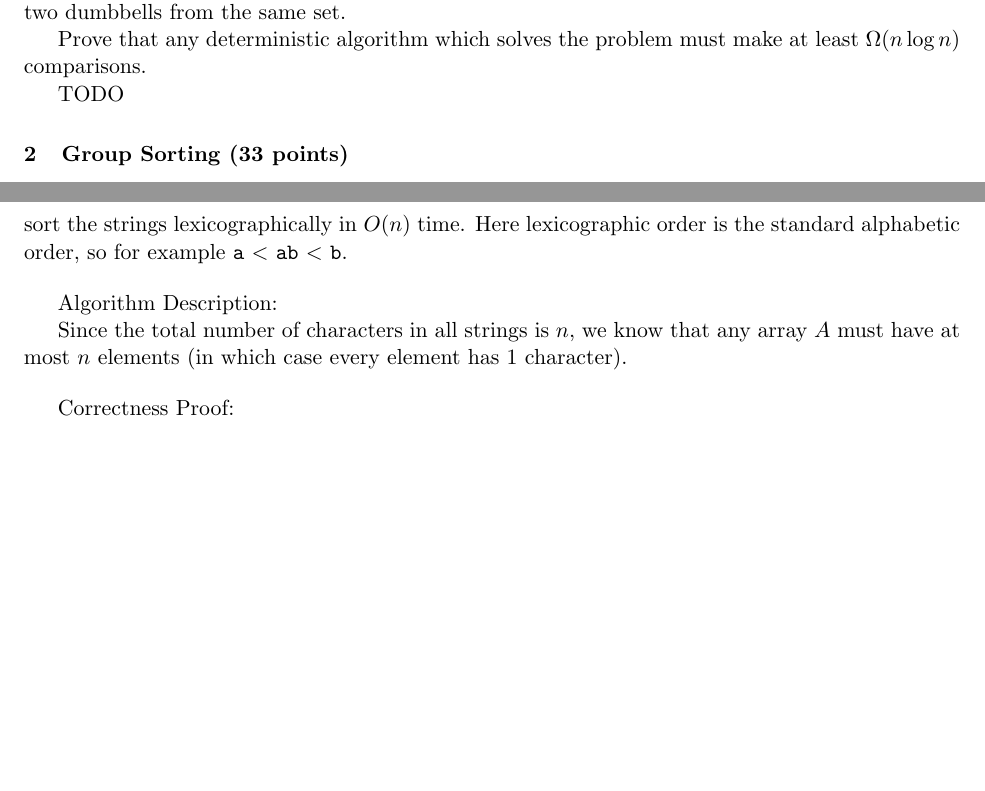
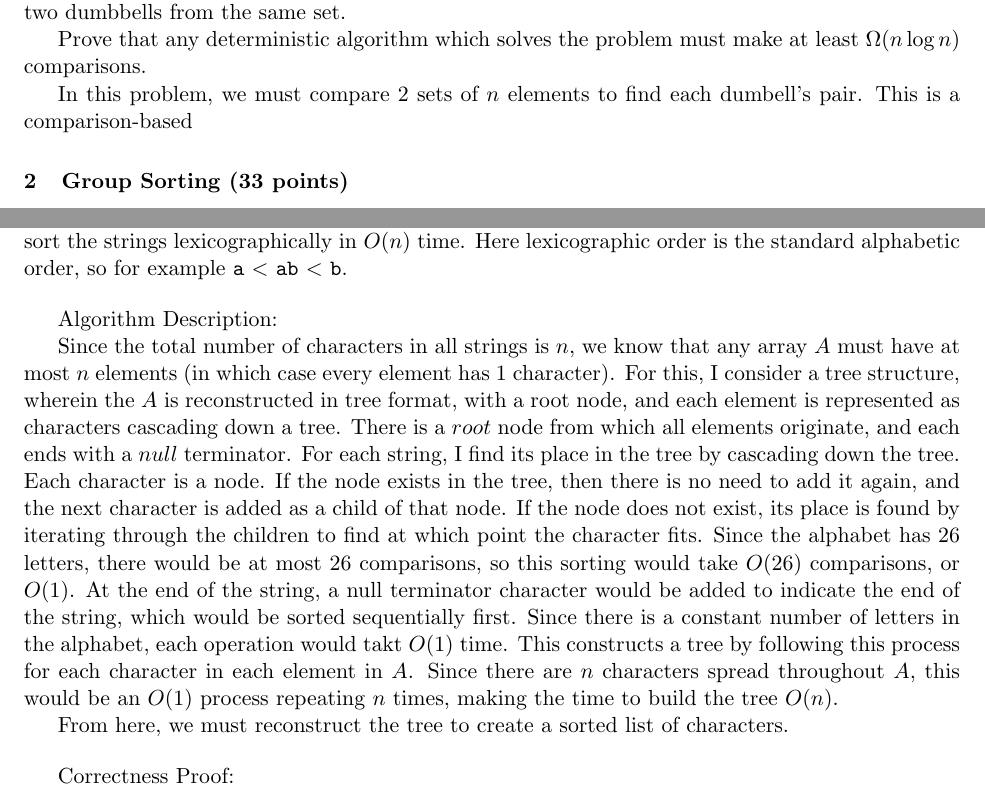
Before and after one commit to JaceLaf/intro_algorithms, a LaTeX problem sheet (hw2/Lafita_hw2.tex): two parts of pages 1 and 2 of 2, joined at a grey line, cut so that both start at the same text, the shorter picture padded with empty space. Compiled offline with pdfLaTeX.

Commit message:
started working on q3

```diff
--- a/hw2/Lafita_hw2.tex
+++ b/hw2/Lafita_hw2.tex
@@ -131,7 +131,8 @@ So you can compare a dumbbell from set $A$ to a dumbbell from set $B$, but canno
 
 Prove that any deterministic algorithm which solves the problem must make at least $\Omega(n \log n)$ comparisons.
 
-TODO
+In this problem, we must compare $2$ sets of $n$ elements to find each dumbell's pair.
+This is a comparison-based
 
 \section{Group Sorting (33 points)}
 In the last homework you designed an algorithm for $k$-group-sorting in time $O(n \log k)$.
@@ -156,7 +157,20 @@ Algorithm Description:
 
 Since the total number of characters in all strings is $n$, we know that any array $A$ must have at most $n$ elements
 (in which case every element has $1$ character).
+For this, I consider a tree structure, wherein the $A$ is reconstructed in tree format, with a root node,
+and each element is represented as characters cascading down a tree.
+There is a $root$ node from which all elements originate, and each ends with a $null$ terminator.
+For each string, I find its place in the tree by cascading down the tree. Each character is a node.
+If the node exists in the tree, then there is no need to add it again, and the next character is added as a child of that node.
+If the node does not exist, its place is found by iterating through the children to find at which point the character fits.
+Since the alphabet has 26 letters, there would be at most 26 comparisons, so this sorting would take $O(26)$ comparisons,
+or $O(1)$. At the end of the string, a null terminator character would be added to indicate the end of the string,
+which would be sorted sequentially first. Since there is a constant number of letters in the alphabet,
+each operation would takt $O(1)$ time. This constructs a tree by following this process for each character in each element in $A$.
+Since there are $n$ characters spread throughout $A$, this would be an $O(1)$ process repeating $n$ times,
+making the time to build the tree $O(n)$.
 
+From here, we must reconstruct the tree to create a sorted list of characters.
 
 \bigbreak
 
```
Also changed, not shown: hw2/Lafita_hw2.pdf, 3 other files.
